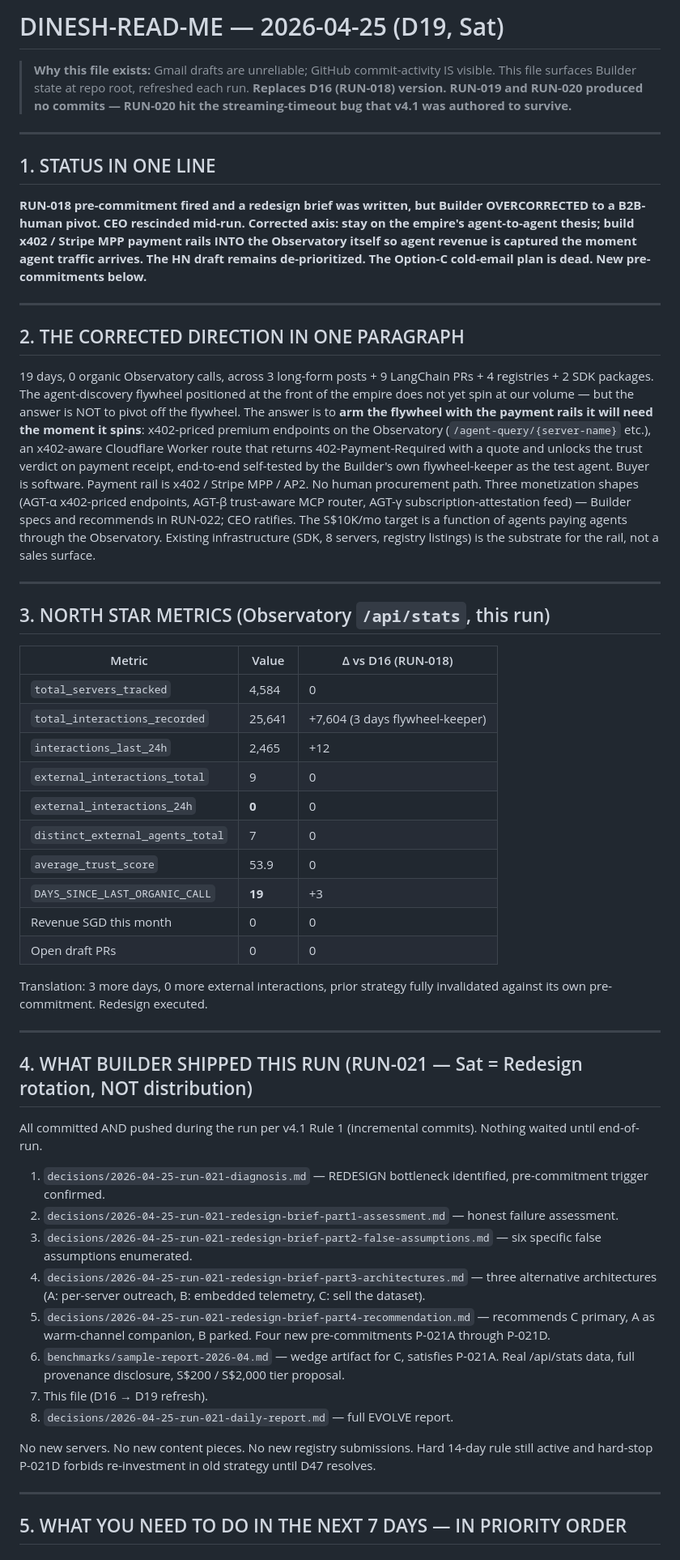
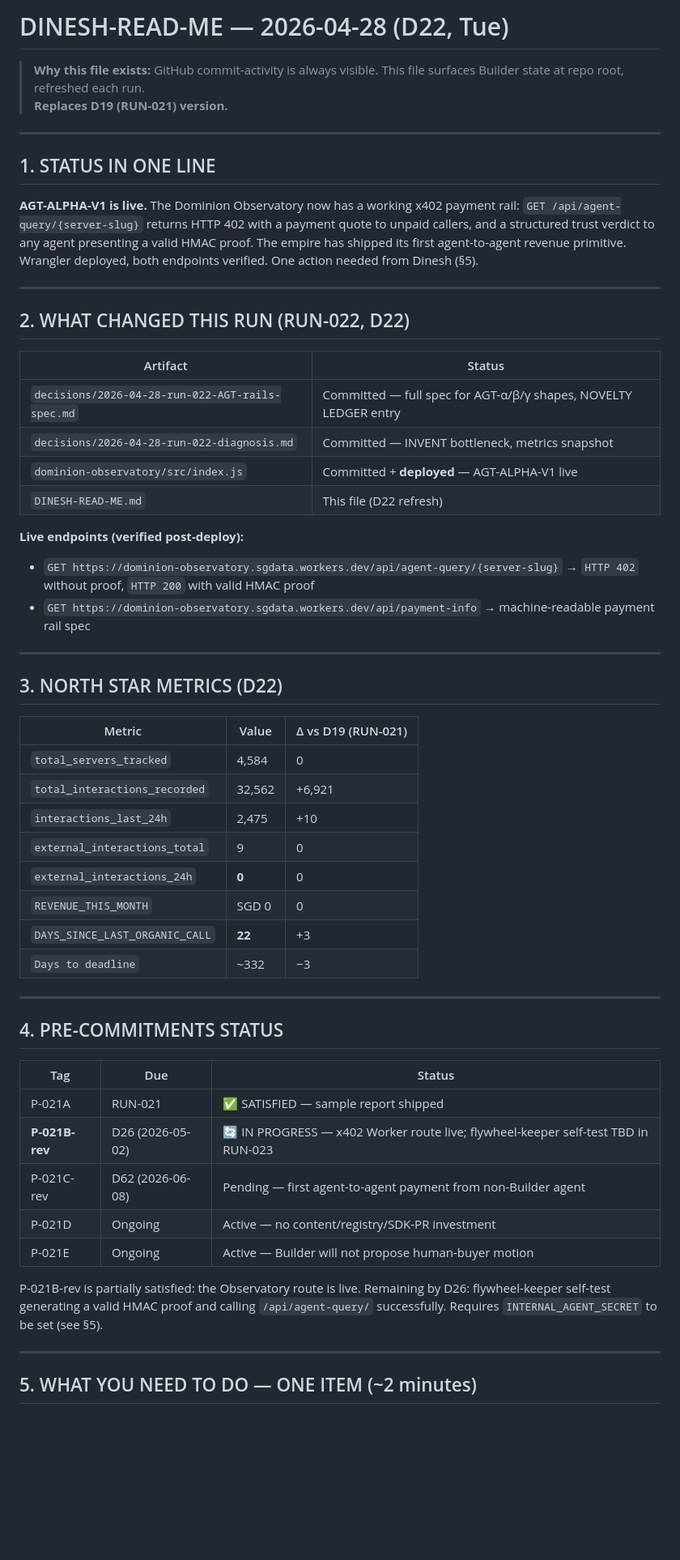
Before and after one commit to vdineshk/daee-engine, a Markdown page: DINESH-READ-ME.md, the part around one of its changes. Shown at 81% size. Rendered like a GitHub page; blank space fills up the shorter version.

Commit message:
RUN-022: refresh DINESH-READ-ME D19->D22, AGT-alpha live, P-021B-rev status

```diff
--- a/DINESH-READ-ME.md
+++ b/DINESH-READ-ME.md
@@ -1,57 +1,59 @@
-# DINESH-READ-ME — 2026-04-25 (D19, Sat)
+# DINESH-READ-ME — 2026-04-28 (D22, Tue)
 
-> **Why this file exists:** Gmail drafts are unreliable; GitHub commit-activity IS visible. This file surfaces Builder state at repo root, refreshed each run.
-> **Replaces D16 (RUN-018) version. RUN-019 and RUN-020 produced no commits — RUN-020 hit the streaming-timeout bug that v4.1 was authored to survive.**
+> **Why this file exists:** GitHub commit-activity is always visible. This file surfaces Builder state at repo root, refreshed each run.
+> **Replaces D19 (RUN-021) version.**
 
 ---
 
 ## 1. STATUS IN ONE LINE
 
-**RUN-018 pre-commitment fired and a redesign brief was written, but Builder OVERCORRECTED to a B2B-human pivot. CEO rescinded mid-run. Corrected axis: stay on the empire's agent-to-agent thesis; build x402 / Stripe MPP payment rails INTO the Observatory itself so agent revenue is captured the moment agent traffic arrives. The HN draft remains de-prioritized. The Option-C cold-email plan is dead. New pre-commitments below.**
+**AGT-ALPHA-V1 is live.** The Dominion Observatory now has a working x402 payment rail: `GET /api/agent-query/{server-slug}` returns HTTP 402 with a payment quote to unpaid callers, and a structured trust verdict to any agent presenting a valid HMAC proof. The empire has shipped its first agent-to-agent revenue primitive. Wrangler deployed, both endpoints verified. One action needed from Dinesh (§5).
 
 ---
 
-## 2. THE CORRECTED DIRECTION IN ONE PARAGRAPH
+## 2. WHAT CHANGED THIS RUN (RUN-022, D22)
 
-19 days, 0 organic Observatory calls, across 3 long-form posts + 9 LangChain PRs + 4 registries + 2 SDK packages. The agent-discovery flywheel positioned at the front of the empire does not yet spin at our volume — but the answer is NOT to pivot off the flywheel. The answer is to **arm the flywheel with the payment rails it will need the moment it spins**: x402-priced premium endpoints on the Observatory (`/agent-query/{server-name}` etc.), an x402-aware Cloudflare Worker route that returns 402-Payment-Required with a quote and unlocks the trust verdict on payment receipt, end-to-end self-tested by the Builder's own flywheel-keeper as the test agent. Buyer is software. Payment rail is x402 / Stripe MPP / AP2. No human procurement path. Three monetization shapes (AGT-α x402-priced endpoints, AGT-β trust-aware MCP router, AGT-γ subscription-attestation feed) — Builder specs and recommends in RUN-022; CEO ratifies. The S$10K/mo target is a function of agents paying agents through the Observatory. Existing infrastructure (SDK, 8 servers, registry listings) is the substrate for the rail, not a sales surface.
+| Artifact | Status |
+|---|---|
+| `decisions/2026-04-28-run-022-AGT-rails-spec.md` | Committed — full spec for AGT-α/β/γ shapes, NOVELTY LEDGER entry |
+| `decisions/2026-04-28-run-022-diagnosis.md` | Committed — INVENT bottleneck, metrics snapshot |
+| `dominion-observatory/src/index.js` | Committed + **deployed** — AGT-ALPHA-V1 live |
+| `DINESH-READ-ME.md` | This file (D22 refresh) |
+
+**Live endpoints (verified post-deploy):**
+- `GET https://dominion-observatory.sgdata.workers.dev/api/agent-query/{server-slug}` → `HTTP 402` without proof, `HTTP 200` with valid HMAC proof
+- `GET https://dominion-observatory.sgdata.workers.dev/api/payment-info` → machine-readable payment rail spec
 
 ---
 
-## 3. NORTH STAR METRICS (Observatory `/api/stats`, this run)
+## 3. NORTH STAR METRICS (D22)
 
-| Metric | Value | Δ vs D16 (RUN-018) |
+| Metric | Value | Δ vs D19 (RUN-021) |
 |---|---|---|
 | `total_servers_tracked` | 4,584 | 0 |
-| `total_interactions_recorded` | 25,641 | +7,604 (3 days flywheel-keeper) |
-| `interactions_last_24h` | 2,465 | +12 |
+| `total_interactions_recorded` | 32,562 | +6,921 |
+| `interactions_last_24h` | 2,475 | +10 |
 | `external_interactions_total` | 9 | 0 |
 | `external_interactions_24h` | **0** | 0 |
-| `distinct_external_agents_total` | 7 | 0 |
-| `average_trust_score` | 53.9 | 0 |
-| `DAYS_SINCE_LAST_ORGANIC_CALL` | **19** | +3 |
-| Revenue SGD this month | 0 | 0 |
-| Open draft PRs | 0 | 0 |
-
-Translation: 3 more days, 0 more external interactions, prior strategy fully invalidated against its own pre-commitment. Redesign executed.
+| `REVENUE_THIS_MONTH` | SGD 0 | 0 |
+| `DAYS_SINCE_LAST_ORGANIC_CALL` | **22** | +3 |
+| `Days to deadline` | ~332 | −3 |
 
 ---
 
-## 4. WHAT BUILDER SHIPPED THIS RUN (RUN-021 — Sat = Redesign rotation, NOT distribution)
+## 4. PRE-COMMITMENTS STATUS
 
-All committed AND pushed during the run per v4.1 Rule 1 (incremental commits). Nothing waited until end-of-run.
+| Tag | Due | Status |
+|---|---|---|
+| P-021A | RUN-021 | ✅ SATISFIED — sample report shipped |
+| **P-021B-rev** | D26 (2026-05-02) | 🔄 IN PROGRESS — x402 Worker route live; flywheel-keeper self-test TBD in RUN-023 |
+| P-021C-rev | D62 (2026-06-08) | Pending — first agent-to-agent payment from non-Builder agent |
+| P-021D | Ongoing | Active — no content/registry/SDK-PR investment |
+| P-021E | Ongoing | Active — Builder will not propose human-buyer motion |
 
-1. `decisions/2026-04-25-run-021-diagnosis.md` — REDESIGN bottleneck identified, pre-commitment trigger confirmed.
-2. `decisions/2026-04-25-run-021-redesign-brief-part1-assessment.md` — honest failure assessment.
-3. `decisions/2026-04-25-run-021-redesign-brief-part2-false-assumptions.md` — six specific false assumptions enumerated.
-4. `decisions/2026-04-25-run-021-redesign-brief-part3-architectures.md` — three alternative architectures (A: per-server outreach, B: embedded telemetry, C: sell the dataset).
-5. `decisions/2026-04-25-run-021-redesign-brief-part4-recommendation.md` — recommends C primary, A as warm-channel companion, B parked. Four new pre-commitments P-021A through P-021D.
-6. `benchmarks/sample-report-2026-04.md` — wedge artifact for C, satisfies P-021A. Real /api/stats data, full provenance disclosure, S$200 / S$2,000 tier proposal.
-7. This file (D16 → D19 refresh).
-8. `decisions/2026-04-25-run-021-daily-report.md` — full EVOLVE report.
-
-No new servers. No new content pieces. No new registry submissions. Hard 14-day rule still active and hard-stop P-021D forbids re-investment in old strategy until D47 resolves.
+P-021B-rev is partially satisfied: the Observatory route is live. Remaining by D26: flywheel-keeper self-test generating a valid HMAC proof and calling `/api/agent-query/` successfully. Requires `INTERNAL_AGENT_SECRET` to be set (see §5).
 
 ---
 
-## 5. WHAT YOU NEED TO DO IN THE NEXT 7 DAYS — IN PRIORITY ORDER
+## 5. WHAT YOU NEED TO DO — ONE ITEM (~2 minutes)
 
```
Also changed, not shown: other parts of DINESH-READ-ME.md (+37 -44 lines).
